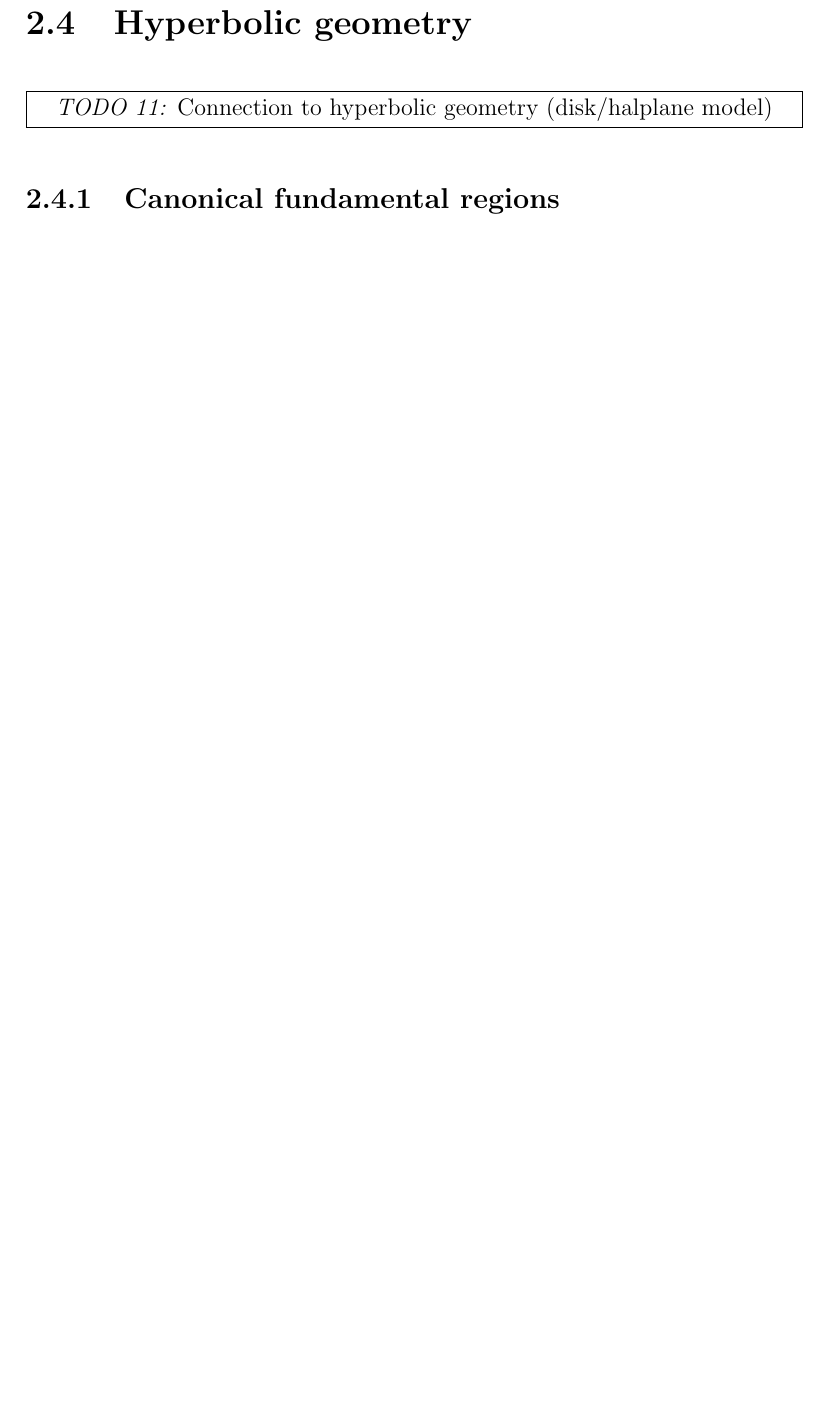
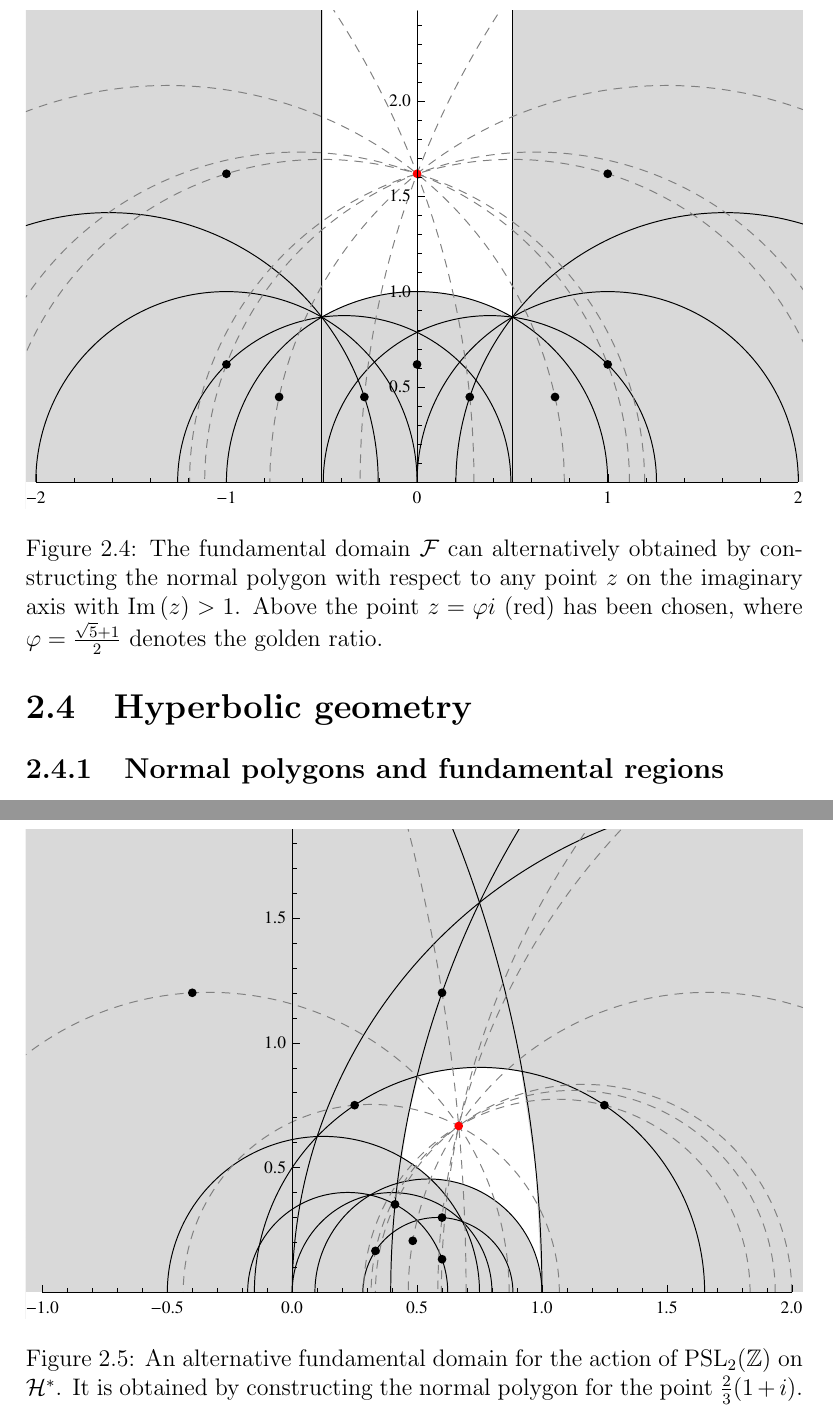
Before and after one commit to RafaelMri/ModularGroup, a LaTeX thesis (tex/main.tex, which reads tex/commands.tex, tex/sec-hypgeom.tex): part of page 57 of 92 before the commit and two parts of pages 57 and 58 of 93 after it, the two joined at a grey line, cut at the place of the change, the shorter picture padded with empty space. Compiled offline with LaTeX, dvips and Ghostscript; the source files are stored in an older character set and shown here as Unicode.

Commit message:
added figures for normal polygons for fundamental domains

```diff
--- a/tex/commands.tex
+++ b/tex/commands.tex
@@ -60,6 +60,7 @@
 \right.}
 
 % ------------------------------------------------------------------ References
+\newcommand{\Caratheodory}{Carath{\'e}odory~\cite{caratheodory1961funktionentheorie}}
 \newcommand{\Ford}{Ford~\cite{ford1938fractions}}
 \newcommand{\Hungerford}{Hungerford~\cite{hungerford1974algebra}}
 \newcommand{\Klein}{Klein/Fricke~\cite{klein1966vorlesungen}}
--- a/tex/sec-hypgeom.tex
+++ b/tex/sec-hypgeom.tex
@@ -1,5 +1,19 @@
 \section{Hyperbolic geometry}
 
-\todo{11}{Connection to hyperbolic geometry (disk/halplane model)}
+\subsection{Normal polygons and fundamental regions}
 
-\subsection{Canonical fundamental regions}
+%Vonroi diagram
+
+\begin{figure}
+\centering
+\includegraphics[width=\textwidth]{figures/normpoly-fundom-1}
+\caption[The fundamental domain $\FunDom$ as normal polygon]{The fundamental domain $\FunDom$ can alternatively obtained by constructing the normal polygon with respect to any point $z$ on the imaginary axis with $\Im{z} > 1$. Above the point $z = \phi \ii$ (red) has been chosen, where $\phi = \frac{\sqrt{5}+1}{2}$ denotes the golden ratio.}
+\label{fig_NormalPolyFunDom}
+\end{figure}
+
+\begin{figure}
+\centering
+\includegraphics[width=\textwidth]{figures/normpoly-fundom-2}
+\caption[An alternative fundamental domain for $\PSL{\Z}$]{An alternative fundamental domain for the action of $\PSL{\Z}$ on $\EU$. It is obtained by constructing the normal polygon for the point $\frac{2}{3}(1+\ii)$.}
+\label{fig_AltNormalPolyFunDom}
+\end{figure}
```
Also changed, not shown: tex/literature.bib (+10 -0 lines), tex/sec-modgrp.tex (+1 -1 lines), tex/sec-tessellation.tex (+1 -1 lines), tex/figures/normpoly-fundom-1.eps (added), tex/figures/normpoly-fundom-2.eps (added), 3 other files.
